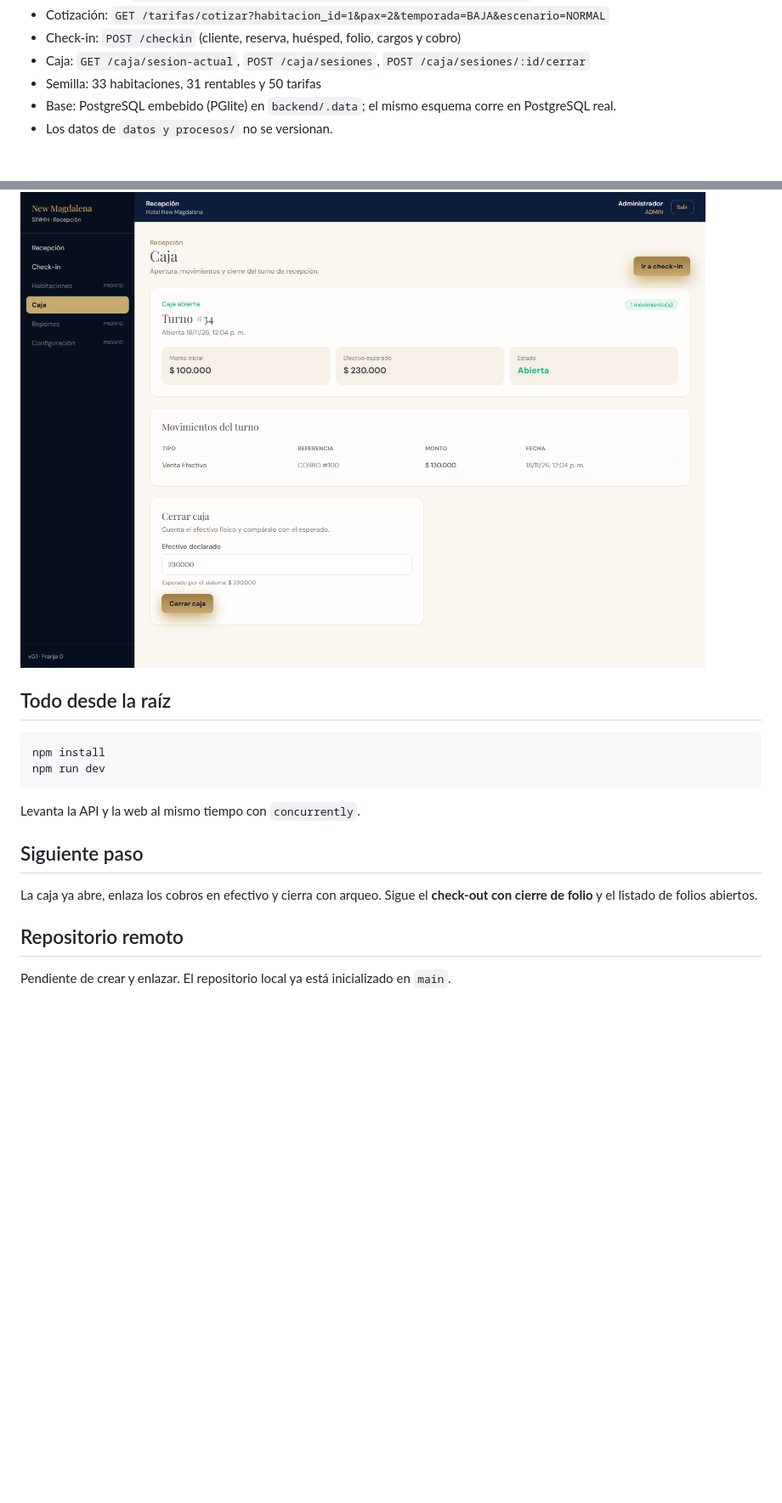
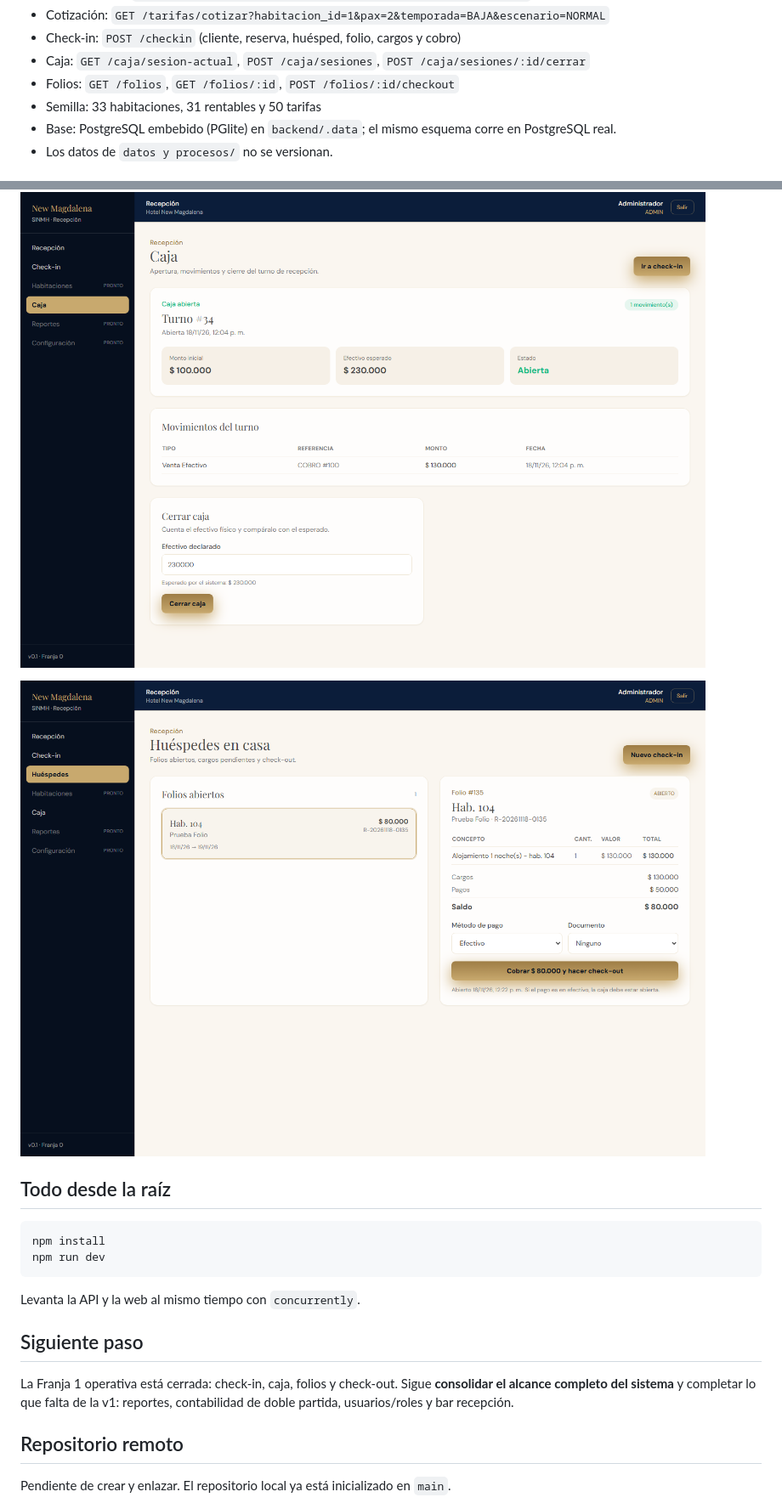
Before and after one commit to newmagdalenahotel-ux/sinmh, a Markdown page: README.md, 2 parts joined by grey strips. Shown at 85% size. Rendered like a GitHub page; pictures changed too: docs/capturas/folios-detalle.png (added); blank space fills up the shorter version.

Commit message:
feat(checkout): folios abiertos, cargos, cobro y cierre

````diff
--- a/README.md
+++ b/README.md
@@ -41,6 +41,7 @@ npm run dev
 - Cotización: `GET /tarifas/cotizar?habitacion_id=1&pax=2&temporada=BAJA&escenario=NORMAL`
 - Check-in: `POST /checkin` (cliente, reserva, huésped, folio, cargos y cobro)
 - Caja: `GET /caja/sesion-actual`, `POST /caja/sesiones`, `POST /caja/sesiones/:id/cerrar`
+- Folios: `GET /folios`, `GET /folios/:id`, `POST /folios/:id/checkout`
 - Semilla: 33 habitaciones, 31 rentables y 50 tarifas
 - Base: PostgreSQL embebido (PGlite) en `backend/.data`; el mismo esquema corre en PostgreSQL real.
 - Los datos de `datos y procesos/` no se versionan.
@@ -63,6 +64,8 @@ npm run dev
 
 ![Caja](docs/capturas/caja-con-cobro.png)
 
+![Huéspedes en casa](docs/capturas/folios-detalle.png)
+
 ## Todo desde la raíz
 
 ```bash
@@ -74,7 +77,7 @@ Levanta la API y la web al mismo tiempo con `concurrently`.
 
 ## Siguiente paso
 
-La caja ya abre, enlaza los cobros en efectivo y cierra con arqueo. Sigue el **check-out con cierre de folio** y el listado de folios abiertos.
+La Franja 1 operativa está cerrada: check-in, caja, folios y check-out. Sigue **consolidar el alcance completo del sistema** y completar lo que falta de la v1: reportes, contabilidad de doble partida, usuarios/roles y bar recepción.
 
 ## Repositorio remoto
 
````
Also changed, not shown: docs/capturas/folios-checkout.png (added), 6 other files.
